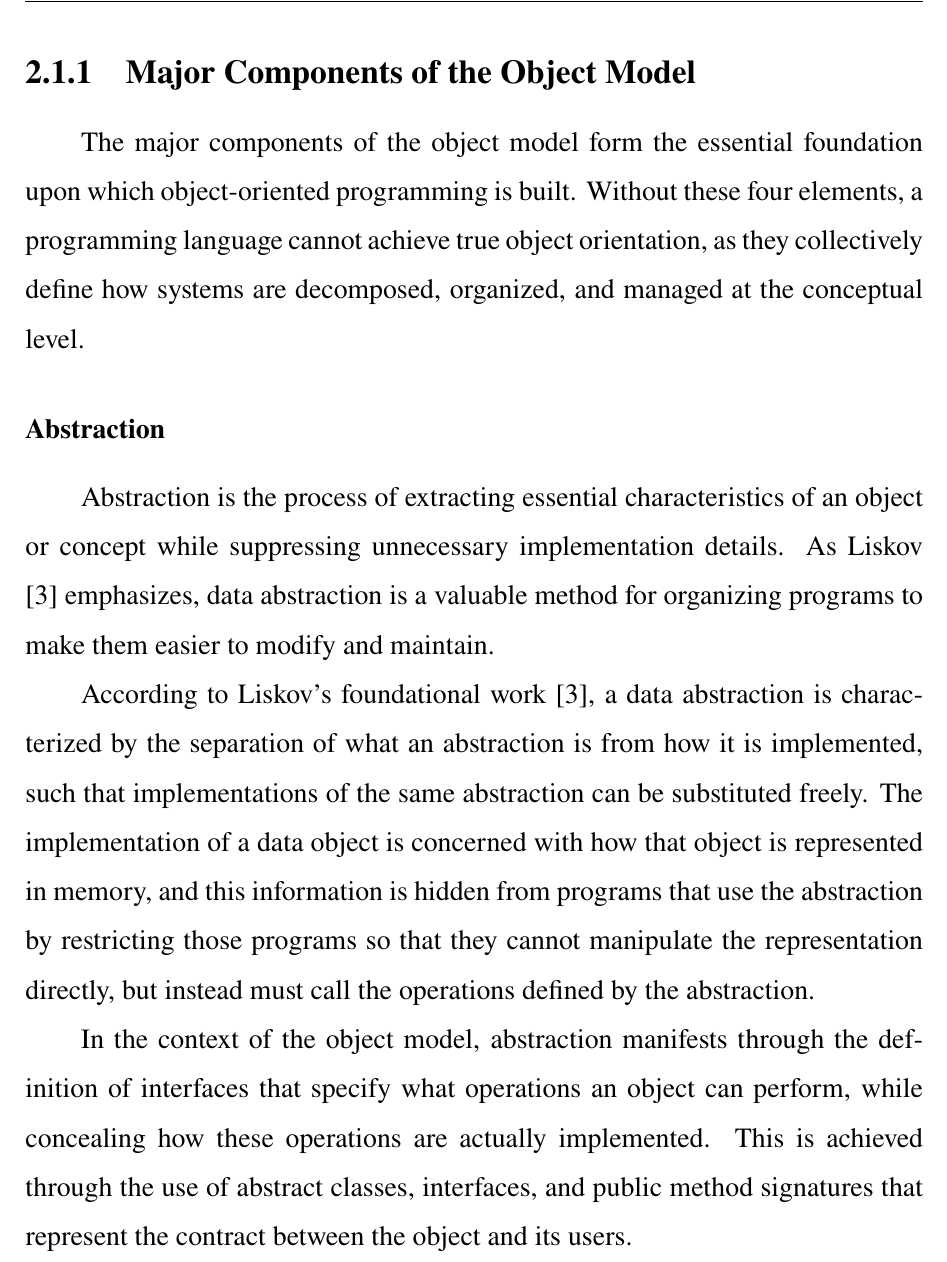
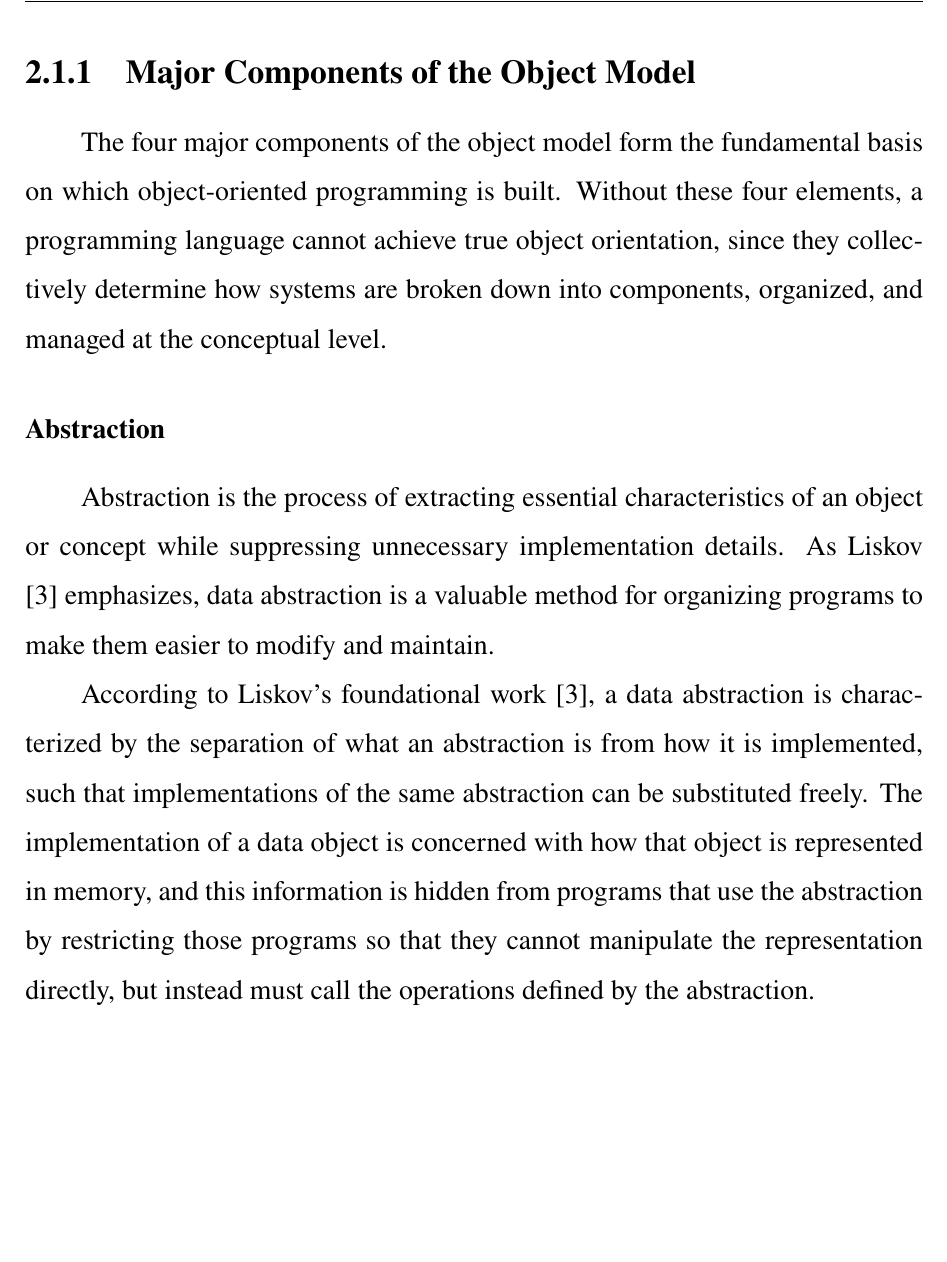
Before and after one commit to Wild-Queue/master-diploma, a LaTeX thesis (thesis.tex, which reads chapters/literature_review/concept_components_om.tex): part of page 11 of 50, cut so that both start at the same text, the shorter picture padded with empty space. The pictures show the PDF file thesis.pdf that the author committed with the source.

Commit message:
fix plagiarithm till abstraction

```diff
--- a/chapters/literature_review/concept_components_om.tex
+++ b/chapters/literature_review/concept_components_om.tex
@@ -50,10 +50,10 @@ for supporting object orientation.
 
 \subsection{Major Components of the Object Model}
 
-The major components of the object model form the essential foundation
-upon which object-oriented programming is built. Without these four elements,
-a programming language cannot achieve true object orientation, as they collectively
-define how systems are decomposed, organized, and managed at the conceptual level.
+The four major components of the object model form the fundamental basis
+on which object-oriented programming is built. Without these four elements,
+a programming language cannot achieve true object orientation, since they collectively
+determine how systems are broken down into components, organized, and managed at the conceptual level.
 
 \subsubsection{Abstraction}
 
@@ -68,11 +68,6 @@ of the same abstraction can be substituted freely. The implementation of a data
 with how that object is represented in memory, and this information is hidden from programs that use
 the abstraction by restricting those programs so that they cannot manipulate the representation directly,
 but instead must call the operations defined by the abstraction.
-
-In the context of the object model, abstraction manifests through the definition of interfaces that specify
-what operations an object can perform, while concealing how these operations are actually implemented.
-This is achieved through the use of abstract classes, interfaces, and public method signatures that represent
-the contract between the object and its users.
 
 \subsubsection{Encapsulation}
 
```
Also changed, not shown: thesis.pdf.
